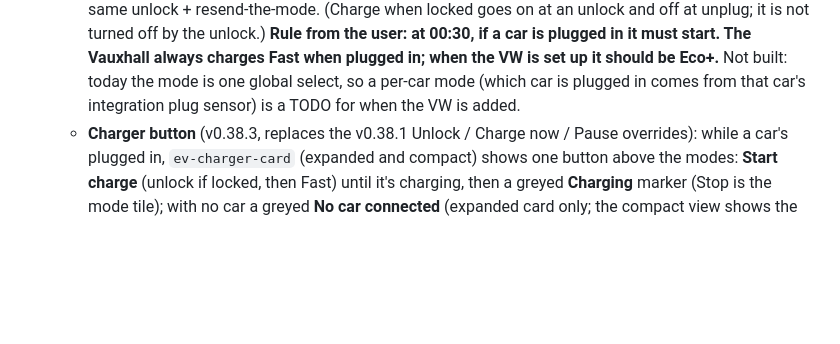
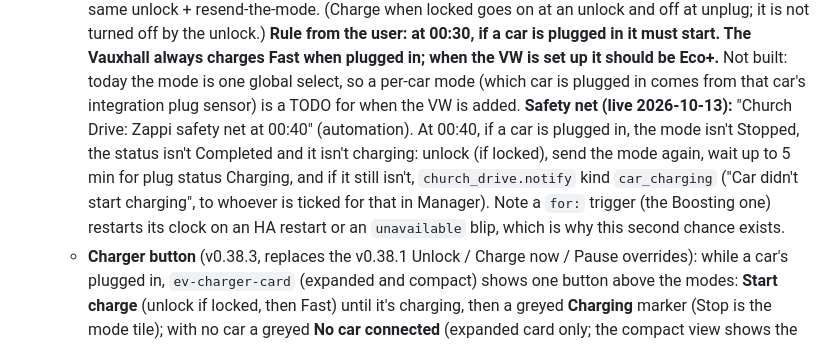
Before and after one commit to J45PER/church-drive-cards, a Markdown page: HANDOFF.md, the part around the change. GitHub-like rendering; blank space fills up the shorter version.

Commit message:
HANDOFF: Zappi 00:40 safety net (#183)
Claude-Session: https://claude.ai/code/session_0158sjAefr4MJPk6NqjJ4U3q

Co-authored-by: Claude <noreply@anthropic.com>

```diff
--- a/HANDOFF.md
+++ b/HANDOFF.md
@@ -199,6 +199,12 @@ HACS as an integration. It does two jobs:
     in it must start. The Vauxhall always charges Fast when plugged in; when the VW is set up it
     should be Eco+.** Not built: today the mode is one global select, so a per-car mode (which car is
     plugged in comes from that car's integration plug sensor) is a TODO for when the VW is added.
+    **Safety net (live 2026-10-13):** "Church Drive: Zappi safety net at 00:40" (automation). At 00:40,
+    if a car is plugged in, the mode isn't Stopped, the status isn't Completed and it isn't charging:
+    unlock (if locked), send the mode again, wait up to 5 min for plug status Charging, and if it still
+    isn't, `church_drive.notify` kind `car_charging` ("Car didn't start charging", to whoever is ticked
+    for that in Manager). Note a `for:` trigger (the Boosting one) restarts its clock on an HA restart
+    or an `unavailable` blip, which is why this second chance exists.
   - **Charger button** (v0.38.3, replaces the v0.38.1 Unlock / Charge now / Pause overrides): while a
     car's plugged in, `ev-charger-card` (expanded and compact) shows one button above the modes:
     **Start charge** (unlock if locked, then Fast) until it's charging, then a greyed **Charging**
```
